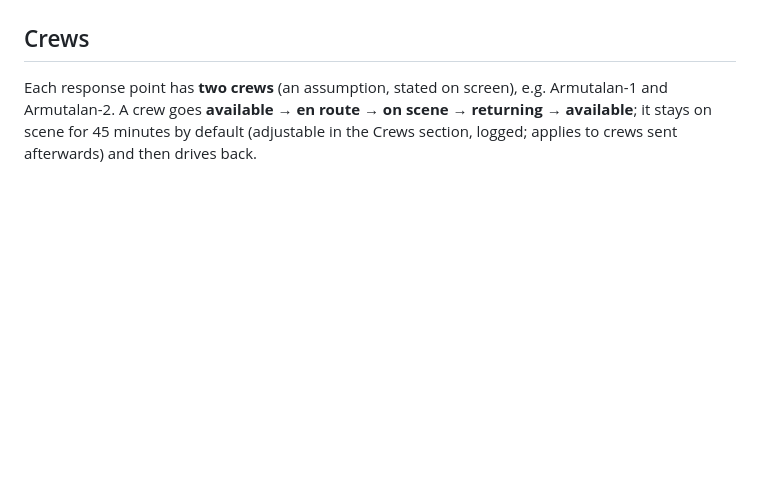
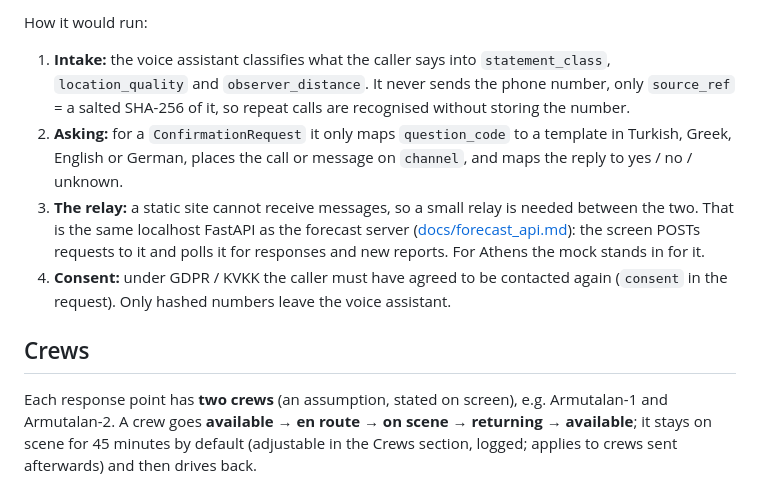
Before and after one commit to naturalsh/operator-screen, a Markdown page: README.md, the part around one of its changes. Drawn GitHub-style; blank space fills up the shorter version.

```diff
--- a/README.md
+++ b/README.md
@@ -316,3 +349,16 @@ forecast only uses candidates known by its issue time.
+How it would run:
+
+1. **Intake:** the voice assistant classifies what the caller says into `statement_class`, `location_quality`
+   and `observer_distance`. It never sends the phone number, only `source_ref` = a salted SHA-256 of it, so
+   repeat calls are recognised without storing the number.
+2. **Asking:** for a `ConfirmationRequest` it only maps `question_code` to a template in Turkish, Greek, English
+   or German, places the call or message on `channel`, and maps the reply to yes / no / unknown.
+3. **The relay:** a static site cannot receive messages, so a small relay is needed between the two. That is
+   the same localhost FastAPI as the forecast server ([docs/forecast_api.md](docs/forecast_api.md)): the
+   screen POSTs requests to it and polls it for responses and new reports. For Athens the mock stands in for it.
+4. **Consent:** under GDPR / KVKK the caller must have agreed to be contacted again (`consent` in the request).
+   Only hashed numbers leave the voice assistant.
+
 ## Crews
 
 Each response point has **two crews** (an assumption, stated on screen), e.g. Armutalan-1 and Armutalan-2.
```
Also changed, not shown: other parts of README.md (+33 -0 lines), docs/b3_ask_crew_yes.png (added), docs/b3_ask_false_no.png (added), 12 other files.
